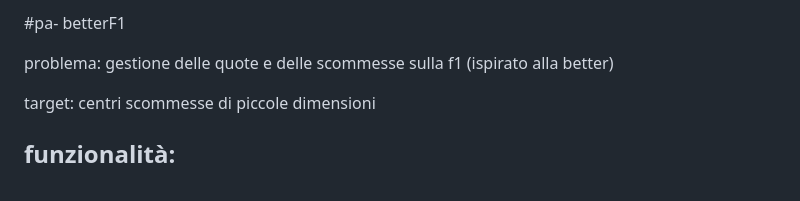
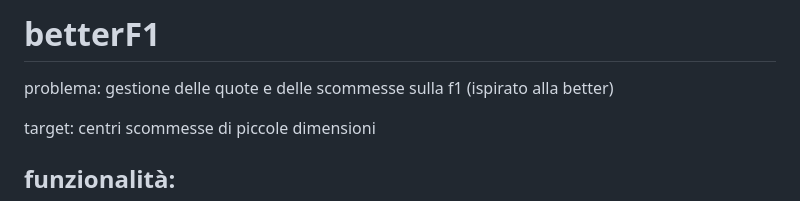
Before and after one commit to nicolabresciani/betterF1, a Markdown page: README.md, the part around the change. Rendered like a GitHub page.

```diff
--- a/README.md
+++ b/README.md
@@ -1,4 +1,4 @@
-#pa- betterF1
+# betterF1
 
 problema: gestione delle quote e delle scommesse sulla f1 (ispirato alla better)
 
```
